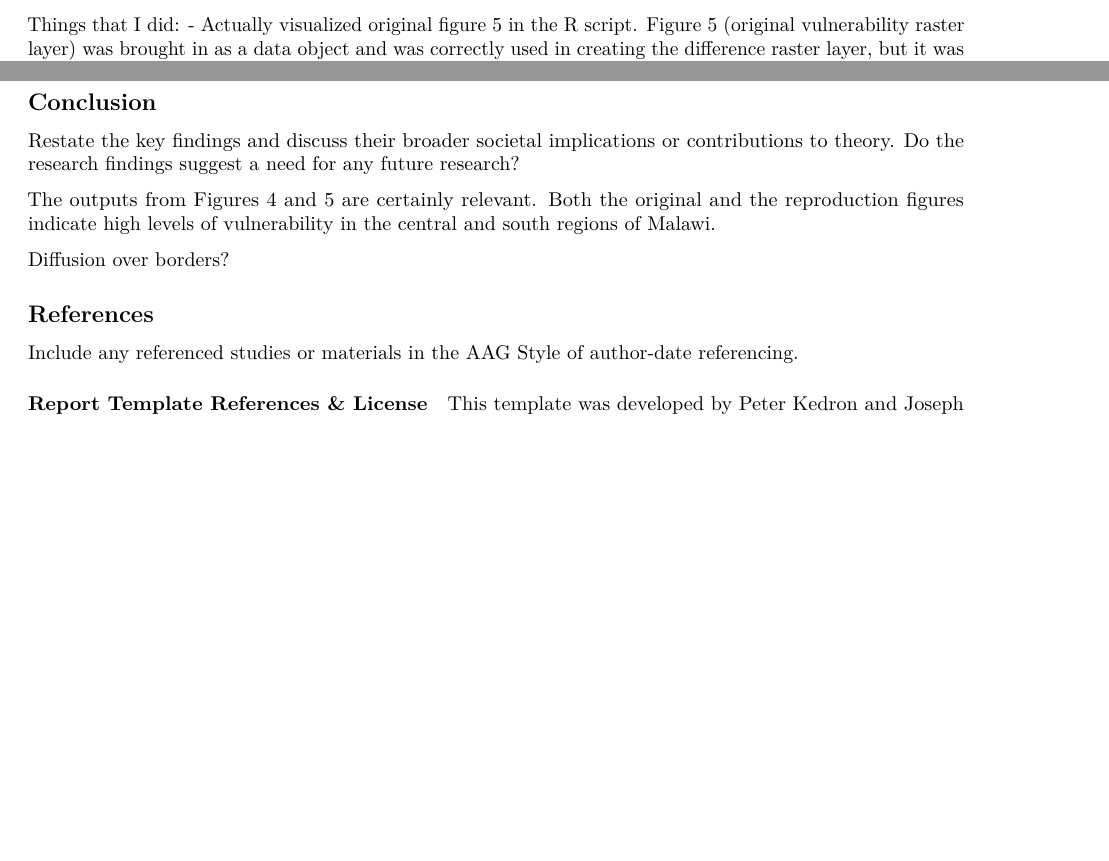
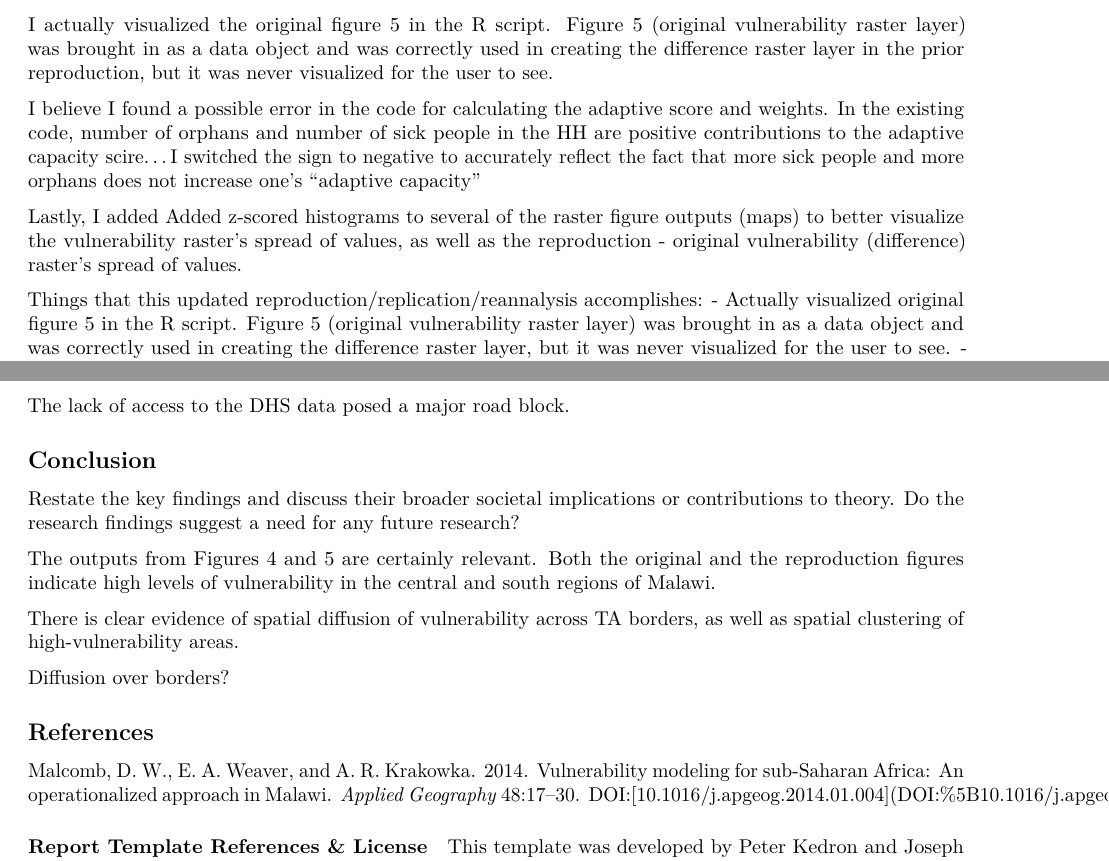
Before and after one commit to whprocter/RPr-Malcomb-2014, an R Markdown document (procedure/code/01-RPr-Malcomb-2014.Rmd): two parts of pages 20 and 25 of 26 before the commit and two parts of pages 20 and 26 of 26 after it, joined at a grey line, cut at the place of the change, the shorter picture padded with empty space. Rendered offline with R 4.5, knitr and Pandoc, then LaTeX, with nearby package versions; some code elsewhere in the file could not run offline; common packages that the code uses without loading them are loaded.

Commit message:
conclusion and discussion edits

```diff
--- a/procedure/code/01-RPr-Malcomb-2014.Rmd
+++ b/procedure/code/01-RPr-Malcomb-2014.Rmd
@@ -1682 +1679,0 @@ Additionally, since I managed to join TA name to the vulnerability by TA layer,
-Things that I did:
@@ -1683,3 +1682,10 @@ Things that I did:
+I actually visualized the original figure 5 in the R script.  Figure 5 (original vulnerability raster layer) was brought in as a data object and was correctly used in creating the difference raster layer in the prior reproduction, but it was never visualized for the user to see.
+
+I believe I found a possible error in the code for calculating the adaptive score and weights.  In the existing code, number of orphans and number of sick people in the HH are positive contributions to the adaptive capacity scire...I switched the sign to negative to accurately reflect the fact that more sick people and more orphans does not increase one's "adaptive capacity"
+
+Lastly, I added Added z-scored histograms to several of the raster figure outputs (maps) to better visualize the vulnerability raster's spread of values, as well as the reproduction - original vulnerability (difference) raster's spread of values.
+
+Things that this updated reproduction/replication/reannalysis accomplishes:
 - Actually visualized original figure 5 in the R script.  Figure 5 (original vulnerability raster layer) was brought in as a data object and was correctly used in creating the difference raster layer, but it was never visualized for the user to see.
 - Polygonized/aggregated the vulnerability raster grid to get vulnerability scores by TA, and mapped them (both an interactive and a static map)
 - Sorted TA vulnerability table
@@ -1947,6 +1953,8 @@ Provide a summary and interpretation of the key findings of the replication *vis
 If the attempt was a failure, discuss possible causes of the failure.
 In this replication, any failure is probably due to practical causes, which may include: - lack of data - lack of code - lack of details in the original analysis - uncertainties due to manner in which data has been used
 
+The lack of access to the DHS data posed a major road block.
+
 ## Conclusion
 
 Restate the key findings and discuss their broader societal implications or contributions to theory.
@@ -1954,11 +1962,19 @@ Do the research findings suggest a need for any future research?
 
 The outputs from Figures 4 and 5 are certainly relevant.  Both the original and the reproduction figures indicate high levels of vulnerability in the central and south regions of Malawi.
 
+There is clear evidence of spatial diffusion of vulnerability across TA borders, as well as spatial clustering of high-vulnerability areas.
+
 Diffusion over borders?
 
 ## References
-
-Include any referenced studies or materials in the [AAG Style of author-date referencing](https://www.tandf.co.uk//journals/authors/style/reference/tf_USChicagoB.pdf).
+Malcomb, D. W., E. A. Weaver, and A.
+R. Krakowka.
+2014.
+Vulnerability modeling for sub-Saharan Africa: An operationalized approach in Malawi.
+*Applied Geography* 48:17--30.
+[DOI:[10.1016/j.apgeog.2014.01.004](DOI:%5B10.1016/j.apgeog.2014.01.004){.uri}](https://doi.org/10.1016/j.apgeog.2014.01.004)
+
+
 
 #### Report Template References & License
 
```
Also changed, not shown: procedure/code/01-RPr-Malcomb-2014.Rmd (6 more changed lines).
